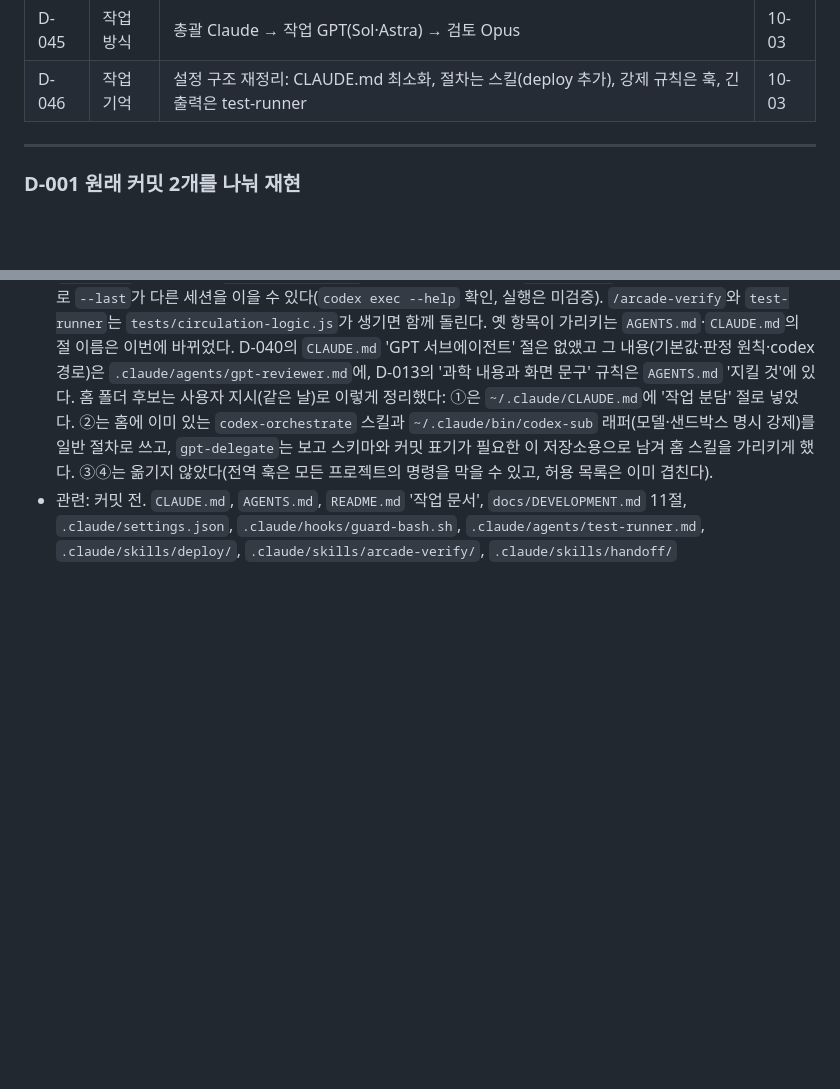
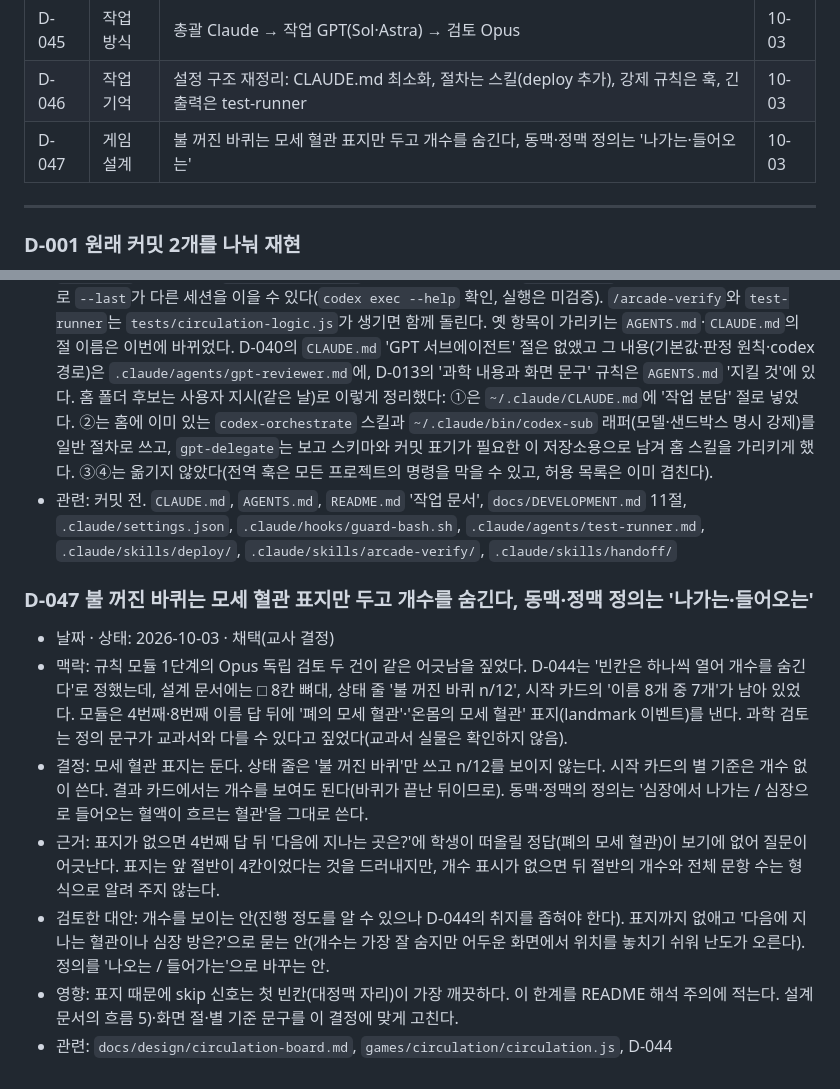
Before and after one commit to yurowa90/bio-arcade, a Markdown page: docs/DECISIONS.md, 2 parts joined by grey strips. Drawn GitHub-style; blank space fills up the shorter version.

Commit message:
문서: 교사 결정 D-047 — 불 꺼진 바퀴는 모세 혈관 표지만 두고 개수를 숨김, 정의 문구 유지
Co-Authored-By: Claude Opus 5.5 <noreply@anthropic.com>

```diff
--- a/docs/DECISIONS.md
+++ b/docs/DECISIONS.md
@@ -73,6 +73,7 @@
 | D-044 | 혈액 순환 | 별 기준과 마지막 바퀴 형식: 까닭이 별 2의 문, 섞은 4지, 경계 문항 | 10-03 |
 | D-045 | 작업 방식 | 총괄 Claude → 작업 GPT(Sol·Astra) → 검토 Opus | 10-03 |
 | D-046 | 작업 기억 | 설정 구조 재정리: CLAUDE.md 최소화, 절차는 스킬(deploy 추가), 강제 규칙은 훅, 긴 출력은 test-runner | 10-03 |
+| D-047 | 게임 설계 | 불 꺼진 바퀴는 모세 혈관 표지만 두고 개수를 숨긴다, 동맥·정맥 정의는 '나가는·들어오는' | 10-03 |
 
 ---
 
@@ -490,3 +491,12 @@
 - 검토한 대안: 문서 규칙만 유지하는 안(부탁은 어길 수 있다). `permissions.deny`로 push를 막는 안(사용자가 요청한 push까지 막는다. 확인을 받는 ask가 맞다). 명령 문자열 전체를 검사하는 안(커밋 메시지나 GPT 지시문에 'git add .'가 적혀 있으면 정상 커밋까지 막는다. 그래서 heredoc 본문과 `-m` 메시지는 빼고 검사한다). 사용자 확인 뒤 홈 폴더로 옮길 후보: ① 작업 분담(총괄 Claude → 작업 GPT → 검토 Opus)과 'GPT 지적은 판정 없이 반영하지 않는다'처럼 프로젝트와 무관한 작업 취향 → `~/.claude/CLAUDE.md`, ② `gpt-delegate`의 일반 절차(모델 고르기, 지시서 항목, 보고 스키마, Opus 검토)와 `gpt-reviewer`의 Codex 호출 방식 → `~/.claude/skills/`·`~/.claude/agents/`(저장소 고유 내용만 여기 남긴다. 홈에는 같은 날 `codex-orchestrate` 스킬이 생겨 `gpt-delegate`와 겹치므로 합칠지도 함께 정한다), ③ `guard-bash.sh`의 push 확인·`git add .` 금지·Codex 샌드박스 강제 → `~/.claude/settings.json`의 훅(전역 CLAUDE.md의 Git 규칙과 같다), ④ 허용 목록의 git·rg·fd 규칙(이미 전역 설정에 있어 겹친다).
 - 영향: 훅과 허용 목록은 설정을 새로 읽는 세션부터 적용된다(작업 세션에서 시험한 명령은 막히지 않았다). `gpt-reviewer`의 시간 초과 대처(`exec resume --last`)는 샌드박스를 명시하지 않아 훅이 막는다. `exec resume`에는 `--sandbox` 옵션이 없어 `-c sandbox_mode=…`로 줘야 하고, 본 호출이 `--ephemeral`이라 세션이 저장되지 않으므로 `--last`가 다른 세션을 이을 수 있다(`codex exec --help` 확인, 실행은 미검증). `/arcade-verify`와 `test-runner`는 `tests/circulation-logic.js`가 생기면 함께 돌린다. 옛 항목이 가리키는 `AGENTS.md`·`CLAUDE.md`의 절 이름은 이번에 바뀌었다. D-040의 `CLAUDE.md` 'GPT 서브에이전트' 절은 없앴고 그 내용(기본값·판정 원칙·codex 경로)은 `.claude/agents/gpt-reviewer.md`에, D-013의 '과학 내용과 화면 문구' 규칙은 `AGENTS.md` '지킬 것'에 있다. 홈 폴더 후보는 사용자 지시(같은 날)로 이렇게 정리했다: ①은 `~/.claude/CLAUDE.md`에 '작업 분담' 절로 넣었다. ②는 홈에 이미 있는 `codex-orchestrate` 스킬과 `~/.claude/bin/codex-sub` 래퍼(모델·샌드박스 명시 강제)를 일반 절차로 쓰고, `gpt-delegate`는 보고 스키마와 커밋 표기가 필요한 이 저장소용으로 남겨 홈 스킬을 가리키게 했다. ③④는 옮기지 않았다(전역 훅은 모든 프로젝트의 명령을 막을 수 있고, 허용 목록은 이미 겹친다).
 - 관련: 커밋 전. `CLAUDE.md`, `AGENTS.md`, `README.md` '작업 문서', `docs/DEVELOPMENT.md` 11절, `.claude/settings.json`, `.claude/hooks/guard-bash.sh`, `.claude/agents/test-runner.md`, `.claude/skills/deploy/`, `.claude/skills/arcade-verify/`, `.claude/skills/handoff/`
+
+### D-047 불 꺼진 바퀴는 모세 혈관 표지만 두고 개수를 숨긴다, 동맥·정맥 정의는 '나가는·들어오는'
+- 날짜 · 상태: 2026-10-03 · 채택(교사 결정)
+- 맥락: 규칙 모듈 1단계의 Opus 독립 검토 두 건이 같은 어긋남을 짚었다. D-044는 '빈칸은 하나씩 열어 개수를 숨긴다'로 정했는데, 설계 문서에는 □ 8칸 뼈대, 상태 줄 '불 꺼진 바퀴 n/12', 시작 카드의 '이름 8개 중 7개'가 남아 있었다. 모듈은 4번째·8번째 이름 답 뒤에 '폐의 모세 혈관'·'온몸의 모세 혈관' 표지(landmark 이벤트)를 낸다. 과학 검토는 정의 문구가 교과서와 다를 수 있다고 짚었다(교과서 실물은 확인하지 않음).
+- 결정: 모세 혈관 표지는 둔다. 상태 줄은 '불 꺼진 바퀴'만 쓰고 n/12를 보이지 않는다. 시작 카드의 별 기준은 개수 없이 쓴다. 결과 카드에서는 개수를 보여도 된다(바퀴가 끝난 뒤이므로). 동맥·정맥의 정의는 '심장에서 나가는 / 심장으로 들어오는 혈액이 흐르는 혈관'을 그대로 쓴다.
+- 근거: 표지가 없으면 4번째 답 뒤 '다음에 지나는 곳은?'에 학생이 떠올릴 정답(폐의 모세 혈관)이 보기에 없어 질문이 어긋난다. 표지는 앞 절반이 4칸이었다는 것을 드러내지만, 개수 표시가 없으면 뒤 절반의 개수와 전체 문항 수는 형식으로 알려 주지 않는다.
+- 검토한 대안: 개수를 보이는 안(진행 정도를 알 수 있으나 D-044의 취지를 좁혀야 한다). 표지까지 없애고 '다음에 지나는 혈관이나 심장 방은?'으로 묻는 안(개수는 가장 잘 숨지만 어두운 화면에서 위치를 놓치기 쉬워 난도가 오른다). 정의를 '나오는 / 들어가는'으로 바꾸는 안.
+- 영향: 표지 때문에 skip 신호는 첫 빈칸(대정맥 자리)이 가장 깨끗하다. 이 한계를 README 해석 주의에 적는다. 설계 문서의 흐름 5)·화면 절·별 기준 문구를 이 결정에 맞게 고친다.
+- 관련: `docs/design/circulation-board.md`, `games/circulation/circulation.js`, D-044
```
